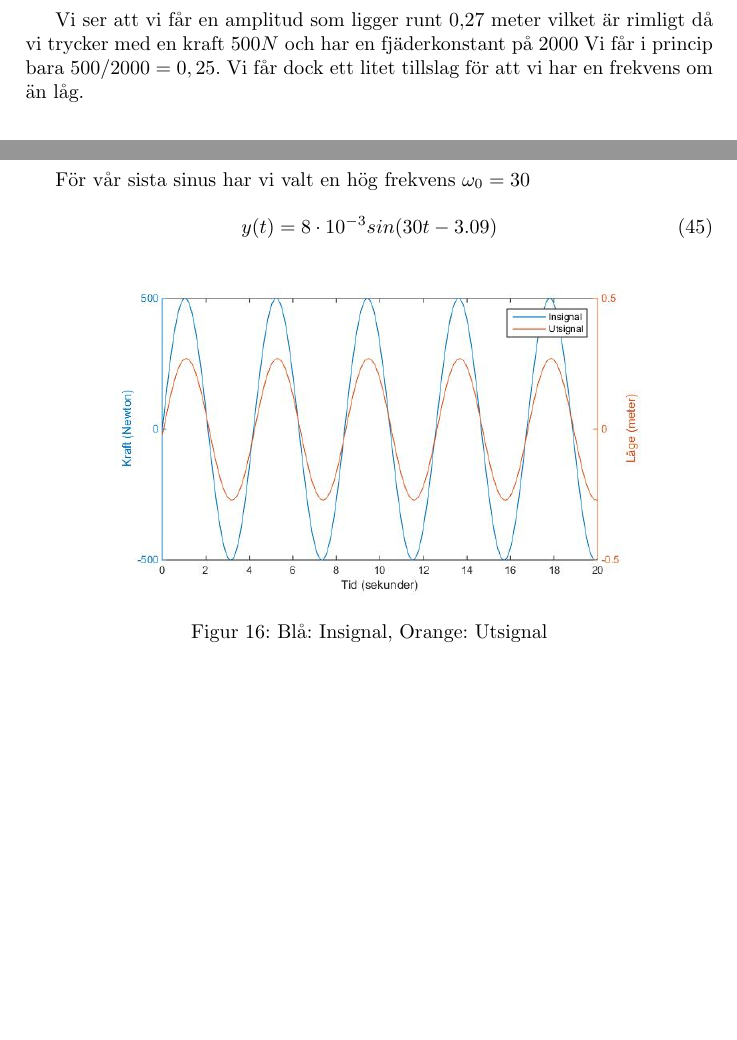
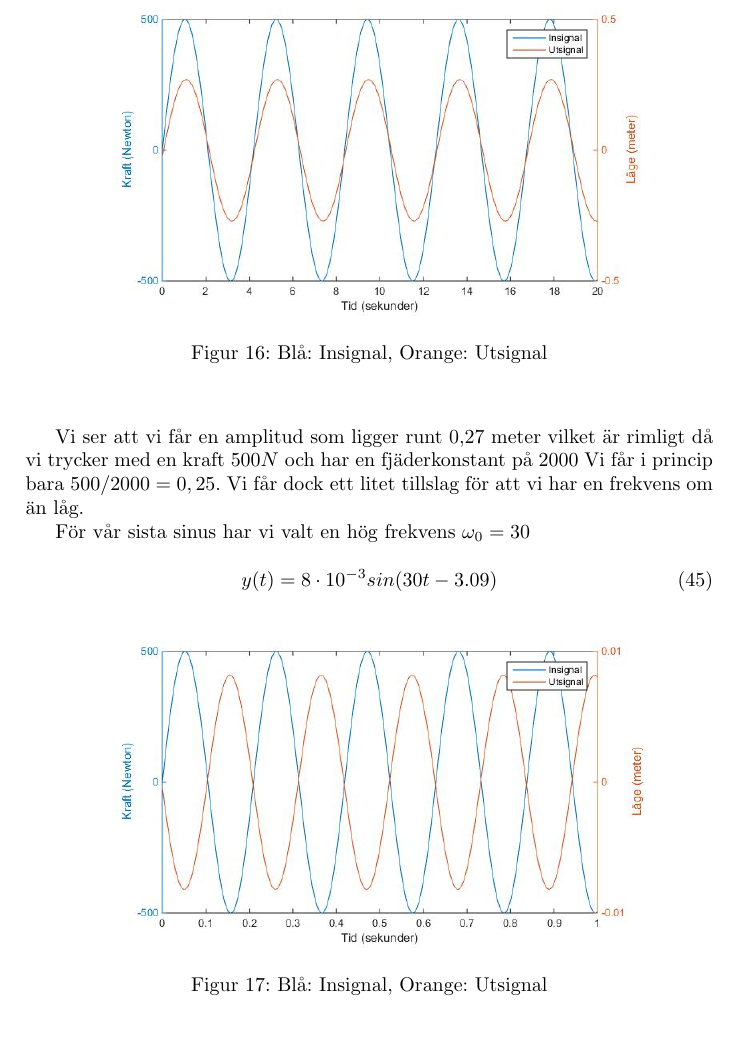
Before and after one commit to bangerius/Svangningssystem, a LaTeX document (Studsmatta.tex): two parts of pages 19 and 20 of 25 before the commit and part of page 21 of 26 after it, the two joined at a grey line, cut at the place of the change, the shorter picture padded with empty space. Compiled offline with pdfLaTeX.

Commit message:
Fixat sinussvar
Ordning, bilder etc

```diff
--- a/Studsmatta.tex
+++ b/Studsmatta.tex
@@ -571,3 +571,7 @@ Vi vill sedan testa om vi har en mycket mycket låg amplitud i vårt fall välje
 y(t) = 0,27 sin(1,5 t - 0,08)
 \end{equation}
 
+\begin{figure}[h]
+\begin{center}
+\includegraphics[scale=0.4]{sinussvar2}
+\caption{Blå: Insignal, Orange: Utsignal}
@@ -583,7 +589,7 @@ y(t) = 8\cdot 10^{-3} sin(30 t - 3.09)
 
 \begin{figure}[h]
 \begin{center}
-\includegraphics[scale=0.4]{sinussvar2}
+\includegraphics[scale=0.4]{sinussvar3}
 \caption{Blå: Insignal, Orange: Utsignal}
 \end{center}
 \end{figure}
```
Also changed, not shown: Studsmatta.tex (6 more changed lines).
